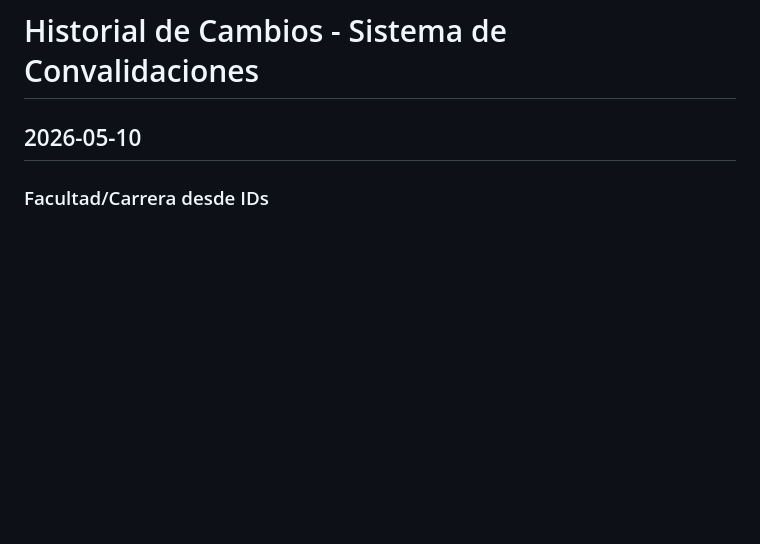
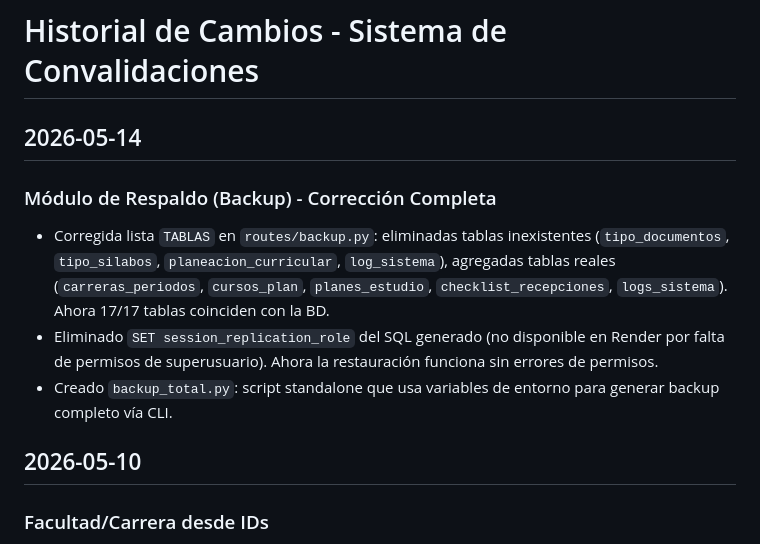
Before and after one commit to cristhianjoelmendozarojas-spec/sistema-convalidaciones, a Markdown page: HISTORY.md, the part around the change. GitHub-like rendering; blank space fills up the shorter version.

Commit message:
Update HISTORY.md with backup module fixes

```diff
--- a/HISTORY.md
+++ b/HISTORY.md
@@ -1,4 +1,11 @@
 # Historial de Cambios - Sistema de Convalidaciones
+
+## 2026-05-14
+
+### Módulo de Respaldo (Backup) - Corrección Completa
+- Corregida lista `TABLAS` en `routes/backup.py`: eliminadas tablas inexistentes (`tipo_documentos`, `tipo_silabos`, `planeacion_curricular`, `log_sistema`), agregadas tablas reales (`carreras_periodos`, `cursos_plan`, `planes_estudio`, `checklist_recepciones`, `logs_sistema`). Ahora 17/17 tablas coinciden con la BD.
+- Eliminado `SET session_replication_role` del SQL generado (no disponible en Render por falta de permisos de superusuario). Ahora la restauración funciona sin errores de permisos.
+- Creado `backup_total.py`: script standalone que usa variables de entorno para generar backup completo vía CLI.
 
 ## 2026-05-10
 
```
